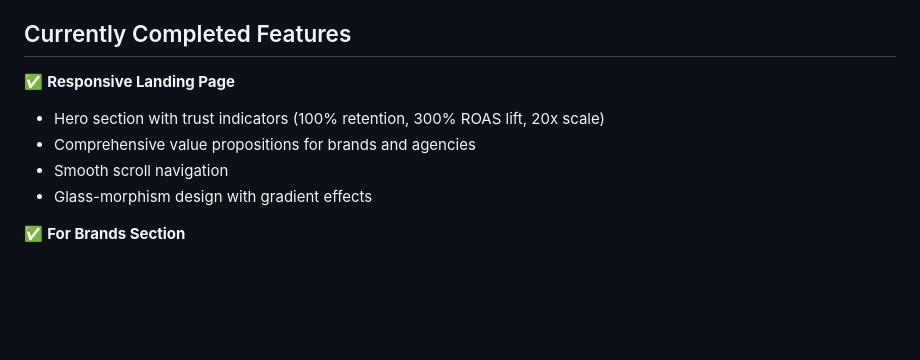
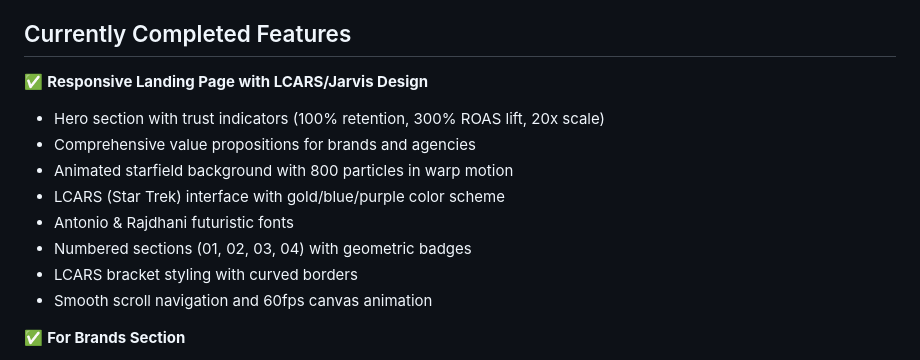
Before and after one commit to huithrive/Ralph-Loop_-L4-NexSpark, a Markdown page: README.md, the part around the change. Rendered like a GitHub page; blank space fills up the shorter version.

Commit message:
Update README to reflect LCARS/Jarvis redesign

```diff
--- a/README.md
+++ b/README.md
@@ -18,11 +18,15 @@
 
 ## Currently Completed Features
 
-✅ **Responsive Landing Page**
+✅ **Responsive Landing Page with LCARS/Jarvis Design**
 - Hero section with trust indicators (100% retention, 300% ROAS lift, 20x scale)
 - Comprehensive value propositions for brands and agencies
-- Smooth scroll navigation
-- Glass-morphism design with gradient effects
+- Animated starfield background with 800 particles in warp motion
+- LCARS (Star Trek) interface with gold/blue/purple color scheme
+- Antonio & Rajdhani futuristic fonts
+- Numbered sections (01, 02, 03, 04) with geometric badges
+- LCARS bracket styling with curved borders
+- Smooth scroll navigation and 60fps canvas animation
 
 ✅ **For Brands Section**
 - Problem vs Solution comparison
```
